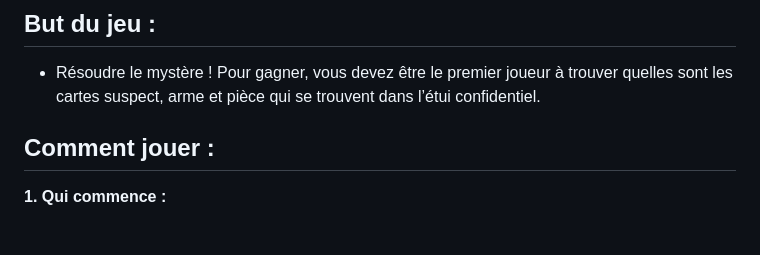
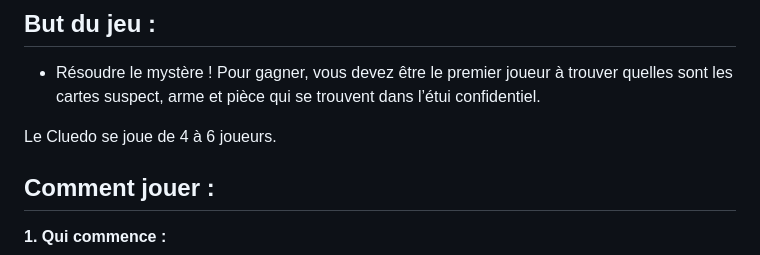
Before and after one commit to Nyries/plt_casmasgabbas, a Markdown page: Rules.md, the part around the change. Rendered like a GitHub page; blank space fills up the shorter version.

```diff
--- a/Rules.md
+++ b/Rules.md
@@ -42,6 +42,8 @@ Les neuf pièces :
 
 - Résoudre le mystère ! Pour gagner, vous devez être le premier joueur à trouver quelles sont les cartes suspect, arme et pièce qui se trouvent dans l’étui confidentiel.
 
+Le Cluedo se joue de 4 à 6 joueurs.
+
 ## Comment jouer :
 
 **1. Qui commence :**
```
